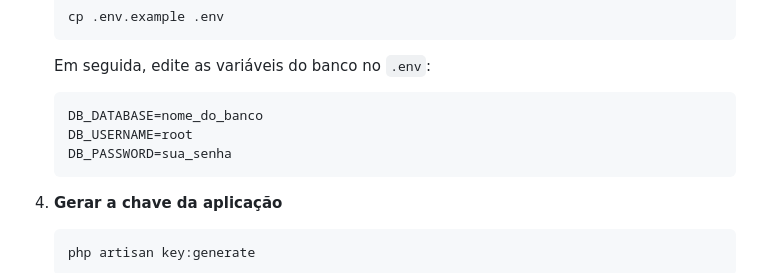
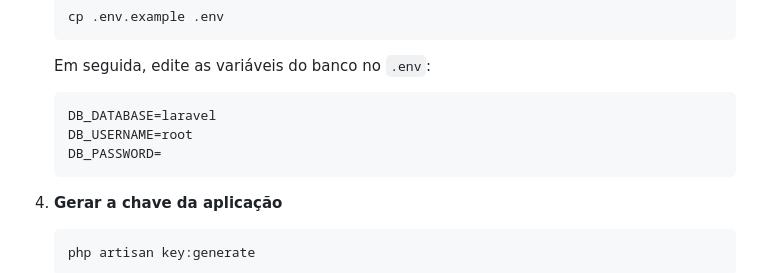
Before and after one commit to Mauesjr/Teste-Pratico-Asttic, a Markdown page: README.md, the part around the change. Drawn GitHub-style.

Commit message:
Atualizar o README.md

````diff
--- a/README.md
+++ b/README.md
@@ -124,9 +124,9 @@ Para rodar o projeto em outro computador com Laravel e MySQL:
    ```
    Em seguida, edite as variáveis do banco no `.env`:
    ```ini
-   DB_DATABASE=nome_do_banco
+   DB_DATABASE=laravel
    DB_USERNAME=root
-   DB_PASSWORD=sua_senha
+   DB_PASSWORD=
    ```
 
 4. **Gerar a chave da aplicação**
````
